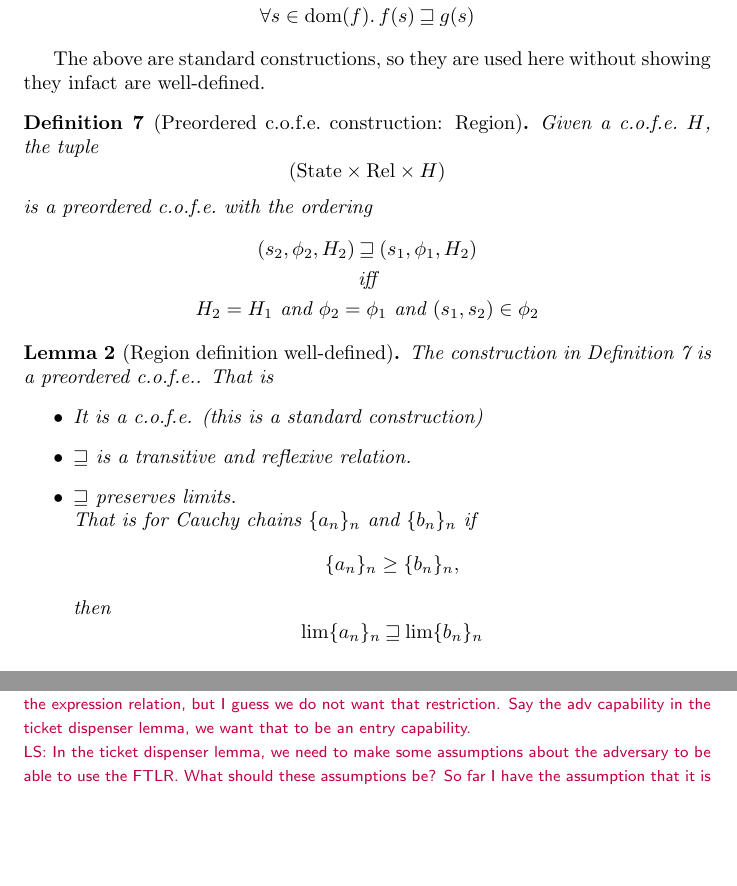
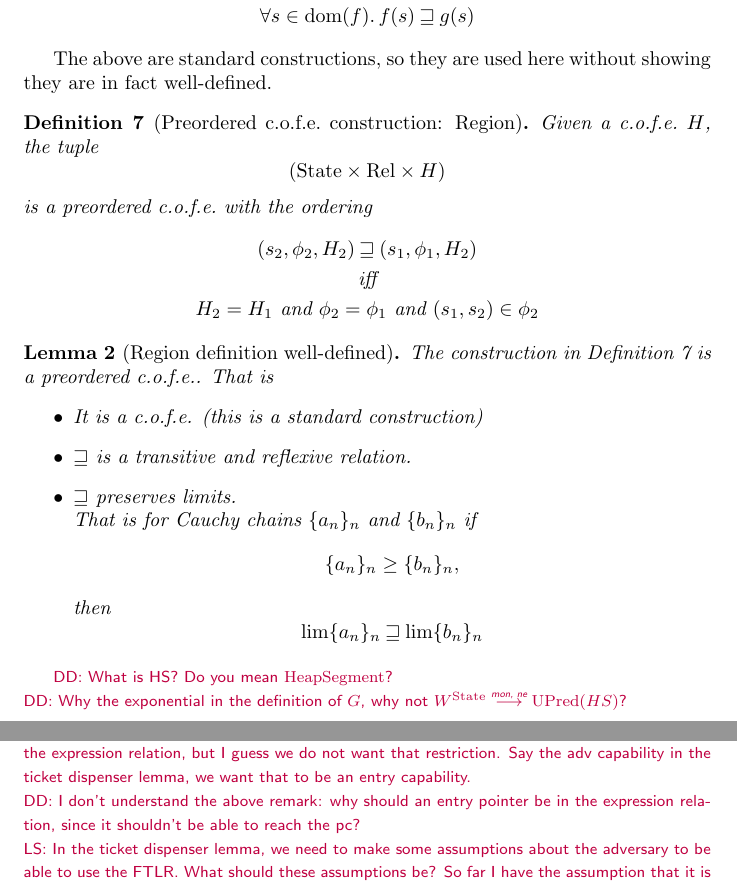
Before and after one commit to dominiquedevriese/capability-machine-reasoning-on-paper, a LaTeX document (capability-machine.tex): two parts of pages 14 and 20 of 38, joined at a grey line, cut so that both start at the same text, the shorter picture padded with empty space. Compiled offline with pdfLaTeX.

Commit message:
Some small fixes and some comments.

```diff
--- a/capability-machine.tex
+++ b/capability-machine.tex
@@ -804,7 +807,8 @@ We need the following constructions to create the preordered \cofe{}, we want to
 \]
 \end{definition}
 
-The above are standard constructions, so they are used here without showing they infact are well-defined.
+The above are standard constructions, so they are used here without showing they
+are in fact well-defined.
 
 \begin{definition}[Preordered \cofe{}\ construction: Region]
   \label{def:pcofe-region}
@@ -838,6 +842,8 @@ The above are standard constructions, so they are used here without showing they
   \end{itemize}
 \end{lemma}
 
+\dominique{What is HS? Do you mean $\HeapSegments$?}
+\dominique{Why the exponential in the definition of $G$, why not $W^{\States} \monnefun \UPred{HS}$?}
 Define functors $K$, $R$, and $G$ as follows:
 \begin{align*}
   & K : \CatP \rightarrow \CatP \\
@@ -1111,6 +1117,8 @@ Normally, it would just be required for the return value to be in the value rela
   For any $n \in \nats$, $W \in \Worlds$, $p\in \Perms$, and addresses $\var{base}$, $\var{end}$, and $a$, if $\perm = \rwx$ and $\writeCond{n,W,\var{base},\var{end}}$ or $\perm = \exec$ and $\readCond{n,W,\var{base},\var{end}}$, then $\npair{(\perm, \var{base}, \var{end}, a)} \in \stder(W)$.
 \end{lemma} %TODO: Change the condition here to be writeCondition (and readCondition)
 \lau{With the current definition of the expression relation, an entry pointer will never be in the expression relation, but I guess we do not want that restriction. Say the adv capability in the ticket dispenser lemma, we want that to be an entry capability.}
+\dominique{I don't understand the above remark: why should an entry pointer be
+  in the expression relation, since it shouldn't be able to reach the pc?}
 \lau{In the ticket dispenser lemma, we need to make some assumptions about the adversary to be able to use the FTLR. What should these assumptions be? So far I have the assumption that it is all code (no capabilities), but I do not see how I conclude the write condition from this.}
 \dominique{Something I find interesting here, is that the FTLR can be interpreted to say that x permissions have no real security value: if you have an arbitrary r or rw capability that is valid, then the FTLR says that it remains valid if we change it to rx or rwx (respectively).}
 \begin{proof}
```
Also changed, not shown: capability-machine.tex (11 more changed lines).
